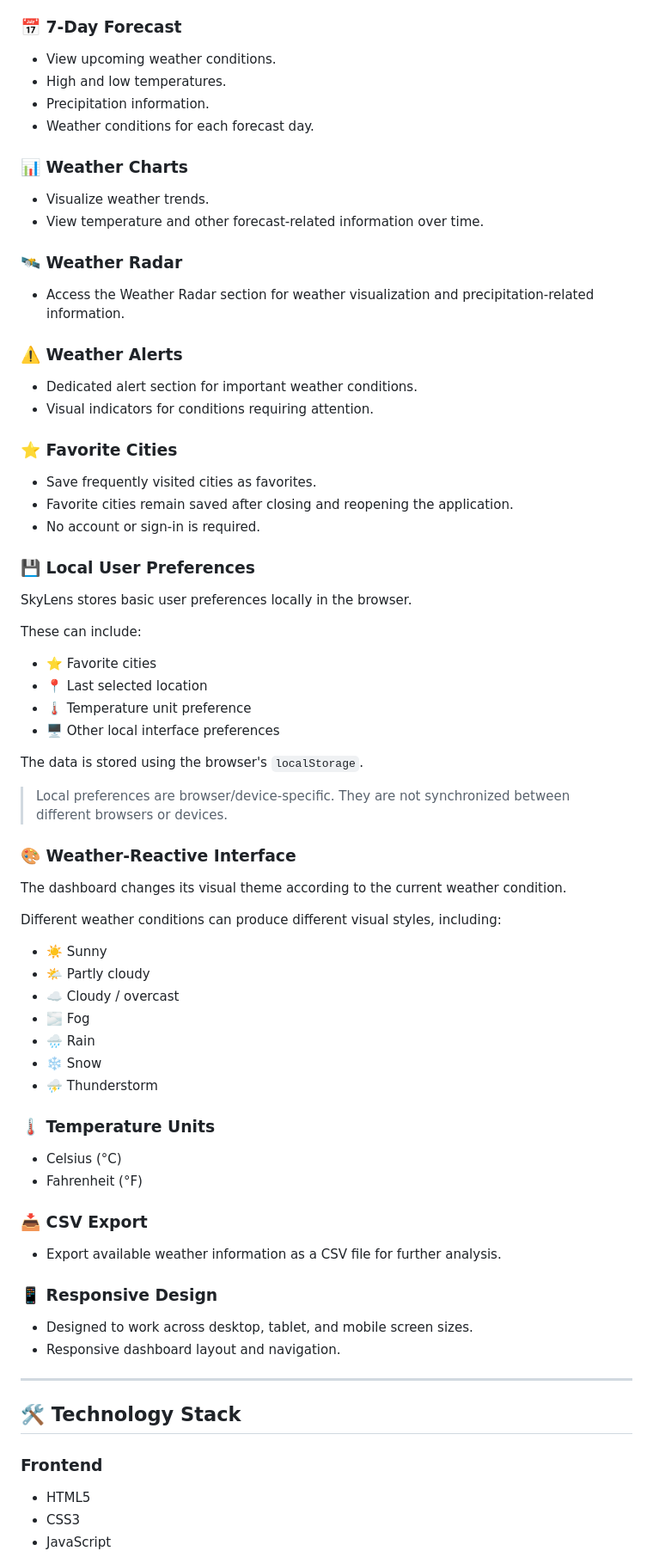
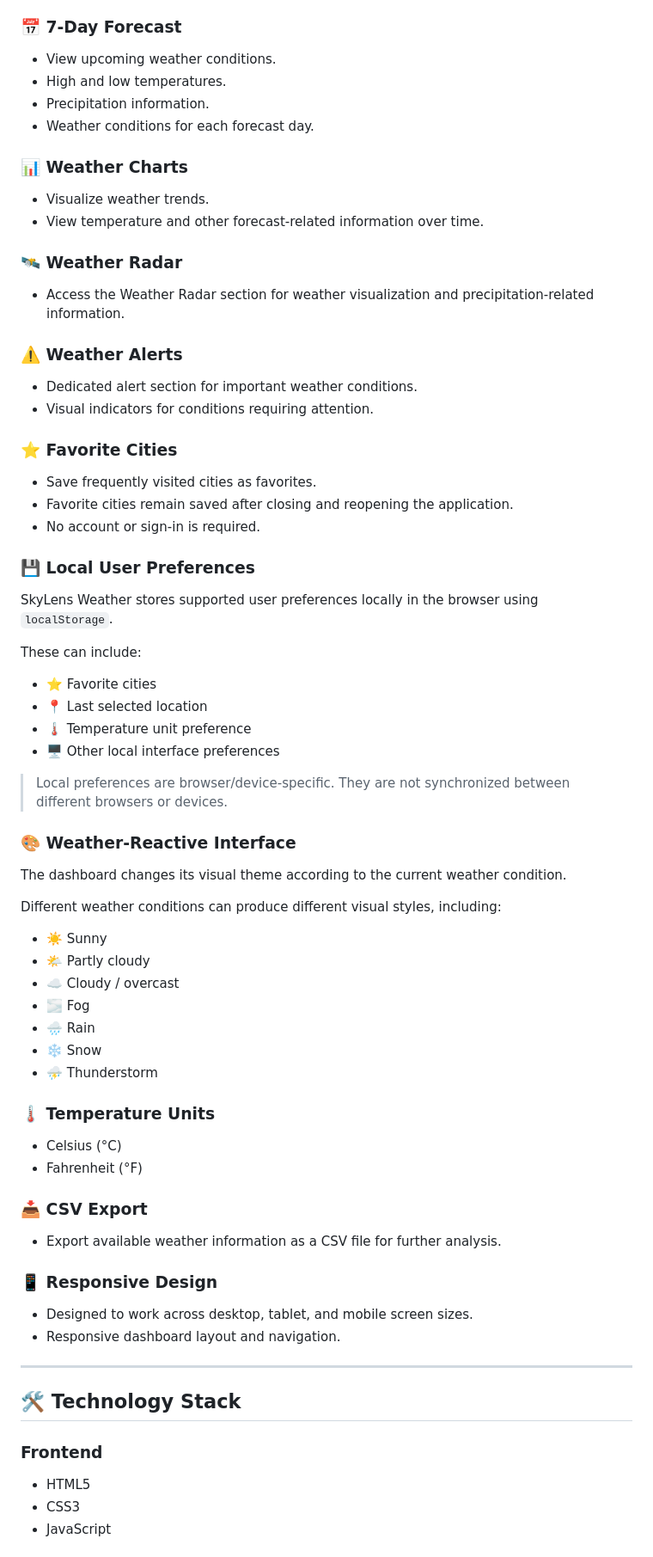
Before and after one commit to Frostheim29/Skylens-Weather, a Markdown page: README.md, the part around one of its changes. Shown at 86% size. Rendered like a GitHub page.

```diff
--- a/README.md
+++ b/README.md
@@ -43,29 +49,35 @@ Displays important weather information including:
 - Air quality
 
 ### 📅 7-Day Forecast
+
 - View upcoming weather conditions.
 - High and low temperatures.
 - Precipitation information.
 - Weather conditions for each forecast day.
 
 ### 📊 Weather Charts
+
 - Visualize weather trends.
 - View temperature and other forecast-related information over time.
 
 ### 🛰️ Weather Radar
+
 - Access the Weather Radar section for weather visualization and precipitation-related information.
 
 ### ⚠️ Weather Alerts
+
 - Dedicated alert section for important weather conditions.
 - Visual indicators for conditions requiring attention.
 
 ### ⭐ Favorite Cities
+
 - Save frequently visited cities as favorites.
 - Favorite cities remain saved after closing and reopening the application.
 - No account or sign-in is required.
 
 ### 💾 Local User Preferences
-SkyLens stores basic user preferences locally in the browser.
+
+SkyLens Weather stores supported user preferences locally in the browser using `localStorage`.
 
 These can include:
 
@@ -74,11 +86,10 @@ These can include:
 - 🌡️ Temperature unit preference
 - 🖥️ Other local interface preferences
 
-The data is stored using the browser's `localStorage`.
-
 > Local preferences are browser/device-specific. They are not synchronized between different browsers or devices.
 
 ### 🎨 Weather-Reactive Interface
+
 The dashboard changes its visual theme according to the current weather condition.
 
 Different weather conditions can produce different visual styles, including:
@@ -92,13 +103,16 @@ Different weather conditions can produce different visual styles, including:
 - ⛈️ Thunderstorm
 
 ### 🌡️ Temperature Units
+
 - Celsius (°C)
 - Fahrenheit (°F)
 
 ### 📥 CSV Export
+
 - Export available weather information as a CSV file for further analysis.
 
 ### 📱 Responsive Design
+
 - Designed to work across desktop, tablet, and mobile screen sizes.
 - Responsive dashboard layout and navigation.
 
@@ -107,6 +121,7 @@ Different weather conditions can produce different visual styles, including:
 ## 🛠️ Technology Stack
 
 ### Frontend
+
 - HTML5
 - CSS3
 - JavaScript
```
Also changed, not shown: other parts of README.md (+78 -0 lines).
